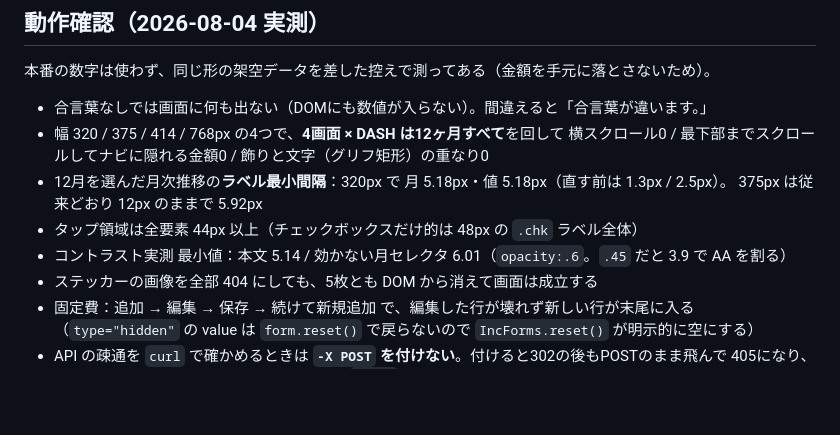
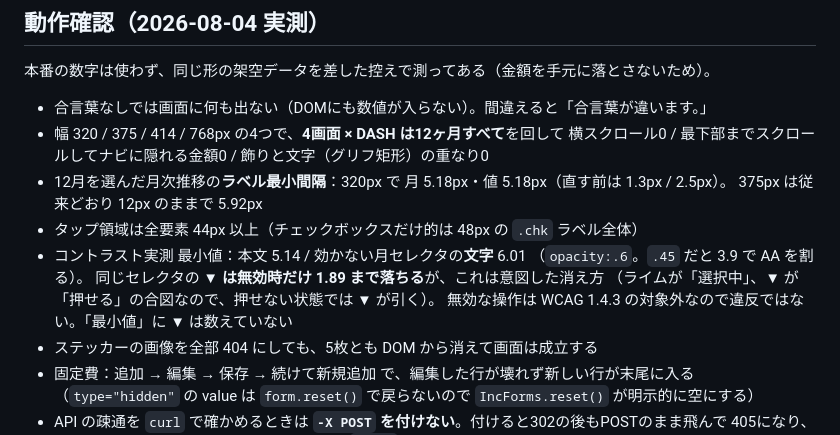
Before and after one commit to appzepochstory-sketch/income-dashboard, a Markdown page: README.md, the part around the change. Rendered like a GitHub page; blank space fills up the shorter version.

Commit message:
コントラストの「最小値」に数えていないものを書く
README は「効かない月セレクタ 6.01」を最小値として挙げていたが、これは文字の値で、
同じセレクタの ▼ は無効時 1.89 まで落ちる。`.yearsel:disabled` の opacity で地ごと
沈むぶんには文字と地の比が保たれるのに対し、▼（`.selwrap.off::after`）は
自分にもう一度 opacity がかかるので、沈んだライムに対して独りで薄くなるため。

見え方としては意図どおり（ライムが「選択中」、▼ が「押せる」の合図なので、
押せない状態では ▼ が引く）。無効な操作は WCAG 1.4.3 の対象外でもある。
直すべきは数字ではなく「最小値」という言い方のほうなので、何を数えていないかを書く。

Co-Authored-By: Claude Opus 5 <noreply@anthropic.com>

```diff
--- a/README.md
+++ b/README.md
@@ -131,7 +131,11 @@ js/app.js       配線
 - 12月を選んだ月次推移の**ラベル最小間隔**：320px で 月 5.18px・値 5.18px（直す前は 1.3px / 2.5px）。
   375px は従来どおり 12px のままで 5.92px
 - タップ領域は全要素 44px 以上（チェックボックスだけ的は 48px の `.chk` ラベル全体）
-- コントラスト実測 最小値：本文 5.14 / 効かない月セレクタ 6.01（`opacity:.6`。`.45` だと 3.9 で AA を割る）
+- コントラスト実測 最小値：本文 5.14 / 効かない月セレクタの**文字** 6.01
+  （`opacity:.6`。`.45` だと 3.9 で AA を割る）。
+  同じセレクタの **▼ は無効時だけ 1.89 まで落ちる**が、これは意図した消え方
+  （ライムが「選択中」、▼ が「押せる」の合図なので、押せない状態では ▼ が引く）。
+  無効な操作は WCAG 1.4.3 の対象外なので違反ではない。「最小値」に ▼ は数えていない
 - ステッカーの画像を全部 404 にしても、5枚とも DOM から消えて画面は成立する
 - 固定費：追加 → 編集 → 保存 → 続けて新規追加 で、編集した行が壊れず新しい行が末尾に入る
   （`type="hidden"` の value は `form.reset()` で戻らないので `IncForms.reset()` が明示的に空にする）
```
